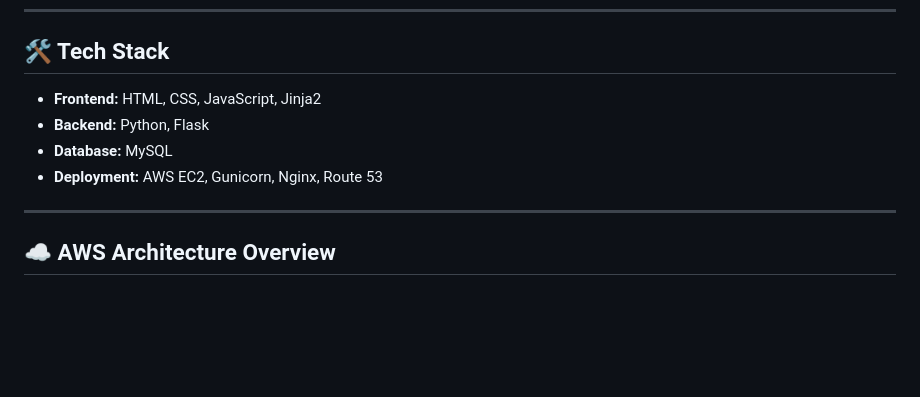
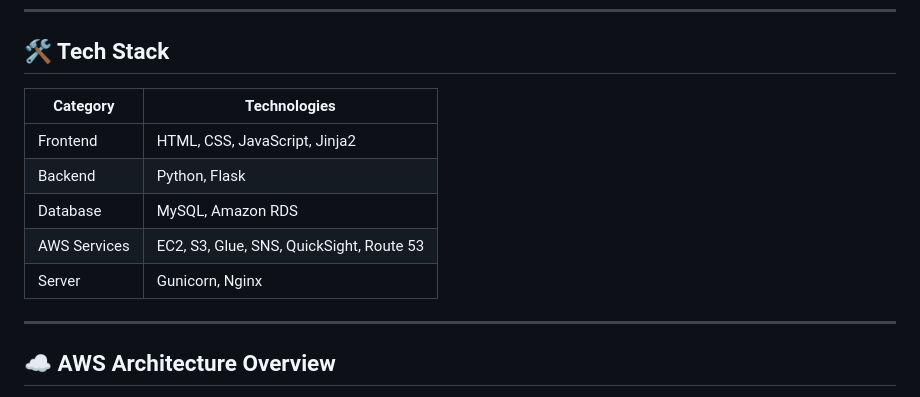
Before and after one commit to vijayaawss/Retail-System, a Markdown page: README.md, the part around the change. Rendered like a GitHub page; blank space fills up the shorter version.

```diff
--- a/README.md
+++ b/README.md
@@ -32,10 +32,13 @@ It enables businesses to manage inventory, record sales, monitor stock levels, a
 
 ## 🛠️ Tech Stack
 
-- **Frontend:** HTML, CSS, JavaScript, Jinja2
-- **Backend:** Python, Flask
-- **Database:** MySQL
-- **Deployment:** AWS EC2, Gunicorn, Nginx, Route 53
+| Category | Technologies |
+|----------|--------------|
+| Frontend | HTML, CSS, JavaScript, Jinja2 |
+| Backend | Python, Flask |
+| Database | MySQL, Amazon RDS |
+| AWS Services | EC2, S3, Glue, SNS, QuickSight, Route 53 |
+| Server | Gunicorn, Nginx |
 
 ---
 
```
